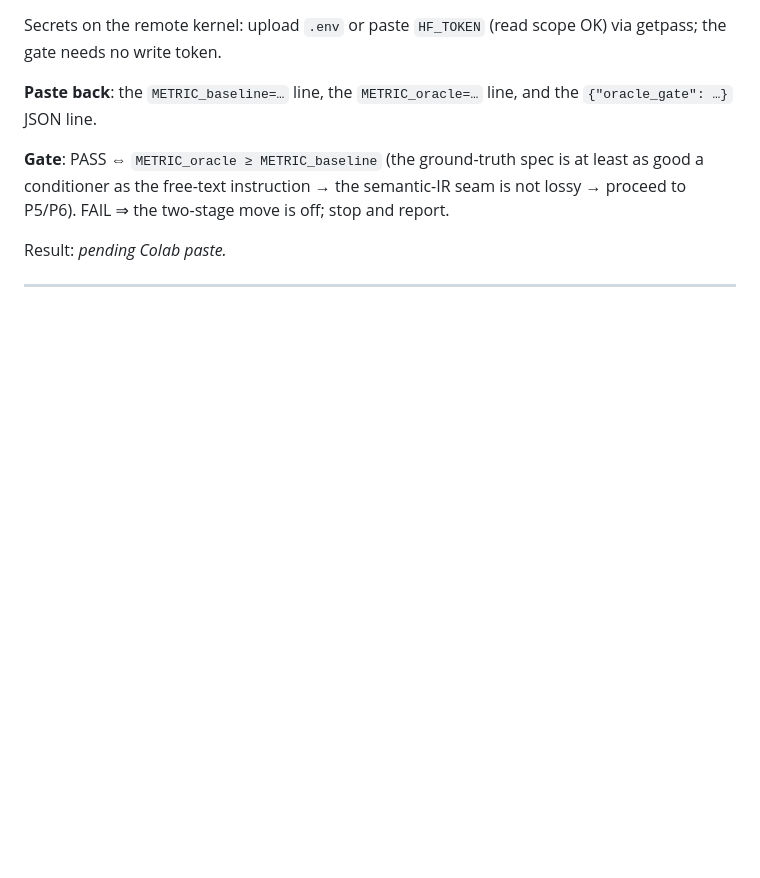
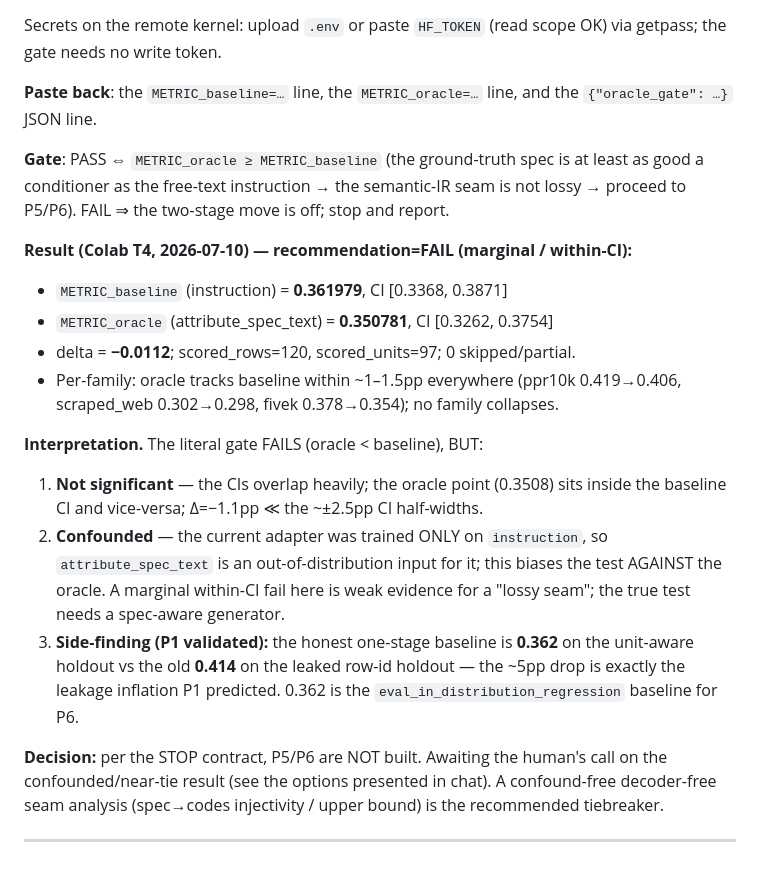
Before and after one commit to ericrcwu001/SLM, a Markdown page: HANDOFF.md, the part around the change. Drawn GitHub-style; blank space fills up the shorter version.

Commit message:
P4 oracle gate result: FAIL (marginal/within-CI/confounded); record + stop

```diff
--- a/HANDOFF.md
+++ b/HANDOFF.md
@@ -229,6 +229,26 @@ needs no write token.
 conditioner as the free-text instruction → the semantic-IR seam is not lossy → proceed to P5/P6).
 FAIL ⇒ the two-stage move is off; stop and report.
 
-Result: _pending Colab paste._
+**Result (Colab T4, 2026-07-10) — recommendation=FAIL (marginal / within-CI):**
+- `METRIC_baseline` (instruction) = **0.361979**, CI [0.3368, 0.3871]
+- `METRIC_oracle` (attribute_spec_text) = **0.350781**, CI [0.3262, 0.3754]
+- delta = **−0.0112**; scored_rows=120, scored_units=97; 0 skipped/partial.
+- Per-family: oracle tracks baseline within ~1–1.5pp everywhere (ppr10k 0.419→0.406,
+  scraped_web 0.302→0.298, fivek 0.378→0.354); no family collapses.
+
+**Interpretation.** The literal gate FAILS (oracle < baseline), BUT:
+1. **Not significant** — the CIs overlap heavily; the oracle point (0.3508) sits inside the
+   baseline CI and vice-versa; Δ=−1.1pp ≪ the ~±2.5pp CI half-widths.
+2. **Confounded** — the current adapter was trained ONLY on `instruction`, so
+   `attribute_spec_text` is an out-of-distribution input for it; this biases the test AGAINST
+   the oracle. A marginal within-CI fail here is weak evidence for a "lossy seam"; the true test
+   needs a spec-aware generator.
+3. **Side-finding (P1 validated):** the honest one-stage baseline is **0.362** on the unit-aware
+   holdout vs the old **0.414** on the leaked row-id holdout — the ~5pp drop is exactly the
+   leakage inflation P1 predicted. 0.362 is the `eval_in_distribution_regression` baseline for P6.
+
+**Decision:** per the STOP contract, P5/P6 are NOT built. Awaiting the human's call on the
+confounded/near-tie result (see the options presented in chat). A confound-free decoder-free seam
+analysis (spec→codes injectivity / upper bound) is the recommended tiebreaker.
 
 ---
```
